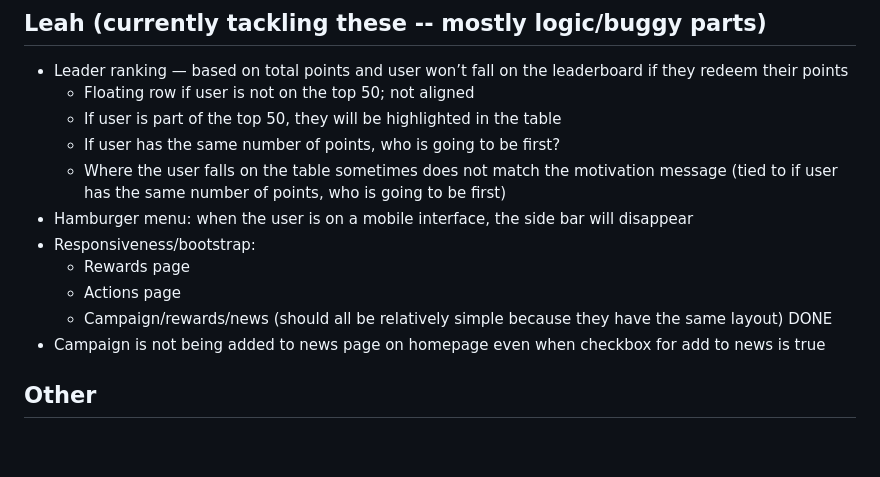
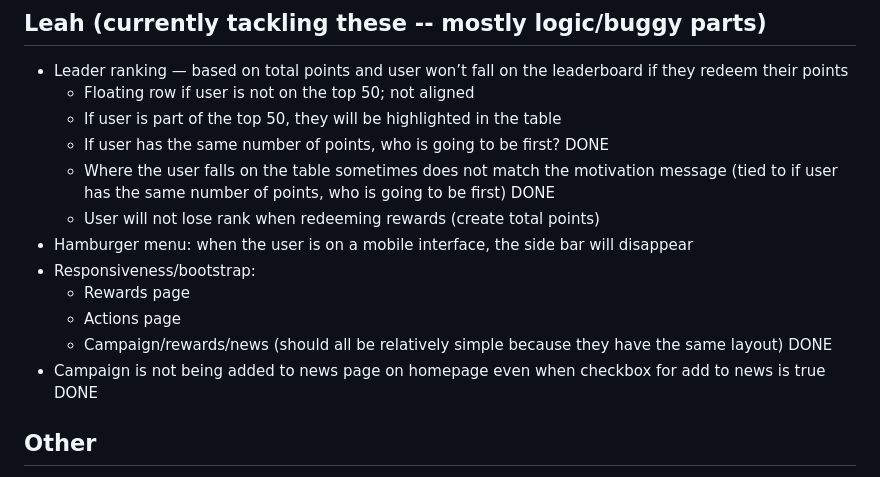
Before and after one commit to CSCI3356-Fall2024/Pixel-Pirates, a Markdown page: README.md, the part around the change. GitHub-like rendering; blank space fills up the shorter version.

```diff
--- a/README.md
+++ b/README.md
@@ -6,14 +6,15 @@
 - Leader ranking — based on total points and user won’t fall on the leaderboard if they redeem their points
     - Floating row if user is not on the top 50; not aligned
     - If user is part of the top 50, they will be highlighted in the table
-    - If user has the same number of points, who is going to be first?
-    - Where the user falls on the table sometimes does not match the motivation message (tied to if user has the same number of points, who is going to be first)
+    - If user has the same number of points, who is going to be first? DONE
+    - Where the user falls on the table sometimes does not match the motivation message (tied to if user has the same number of points, who is going to be first) DONE
+    - User will not lose rank when redeeming rewards (create total points)
 - Hamburger menu: when the user is on a mobile interface, the side bar will disappear
 - Responsiveness/bootstrap:
     - Rewards page
     - Actions page
     - Campaign/rewards/news (should all be relatively simple because they have the same layout) DONE
- - Campaign is not being added to news page on homepage even when checkbox for add to news is true
+ - Campaign is not being added to news page on homepage even when checkbox for add to news is true DONE
 
 ## Other
 - Wordsearch
```
